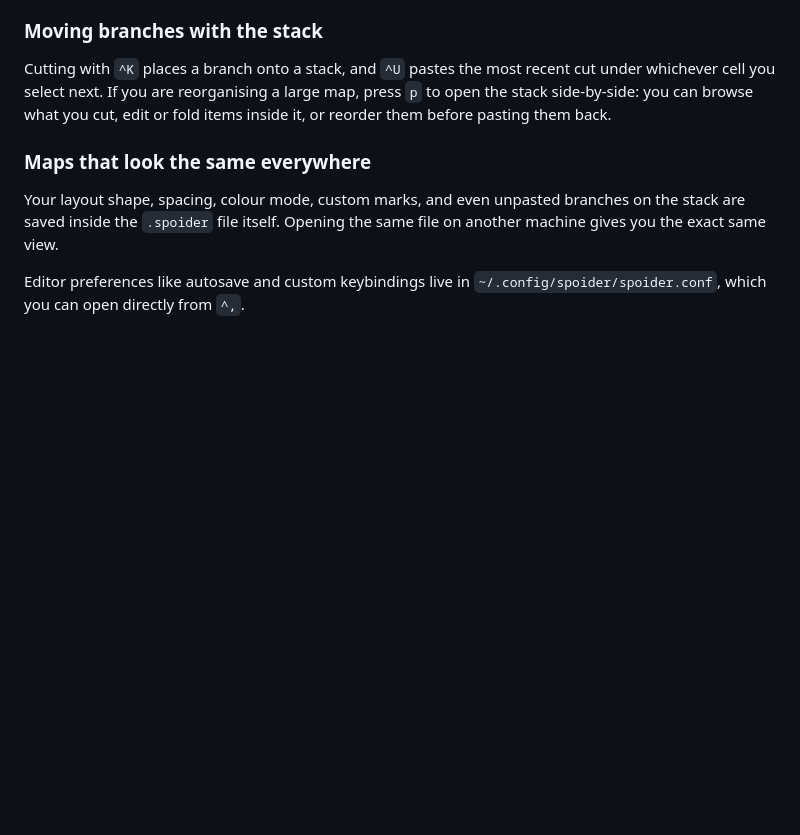
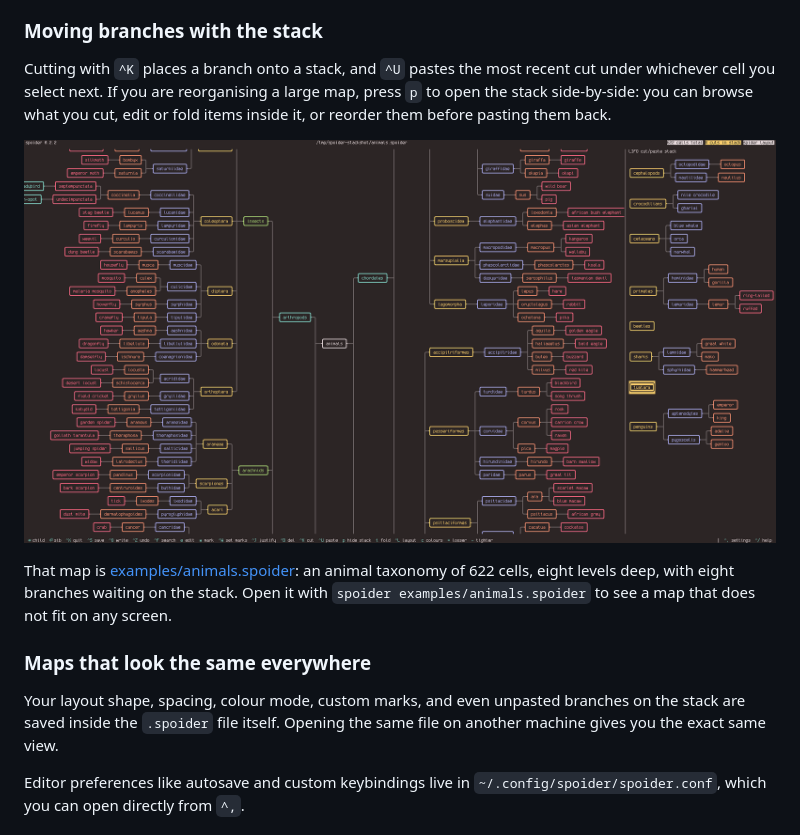
Before and after one commit to Ramashvili/spoider, a Markdown page: README.md, the part around the change. Rendered like a GitHub page; pictures changed too: media/spoider-stack.png (added); blank space fills up the shorter version.

```diff
--- a/README.md
+++ b/README.md
@@ -105,6 +105,12 @@ cut under whichever cell you select next. If you are reorganising a large map,
 press `p` to open the stack side-by-side: you can browse what you cut, edit or
 fold items inside it, or reorder them before pasting them back.
 
+![the cut stack beside a large map](media/spoider-stack.png)
+
+That map is [examples/animals.spoider](examples/animals.spoider): an animal taxonomy of
+622 cells, eight levels deep, with eight branches waiting on the stack. Open it with
+`spoider examples/animals.spoider` to see a map that does not fit on any screen.
+
 ### Maps that look the same everywhere
 
 Your layout shape, spacing, colour mode, custom marks, and even unpasted branches
```
Also changed, not shown: 3 other files.
